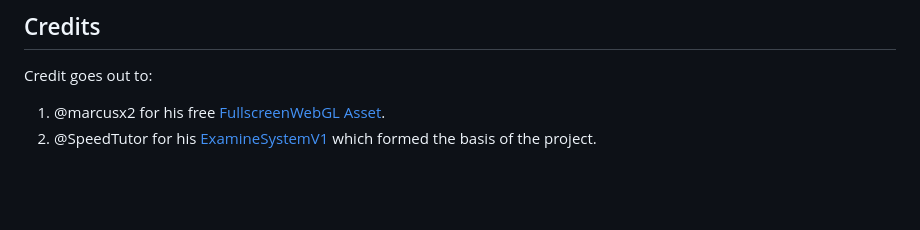
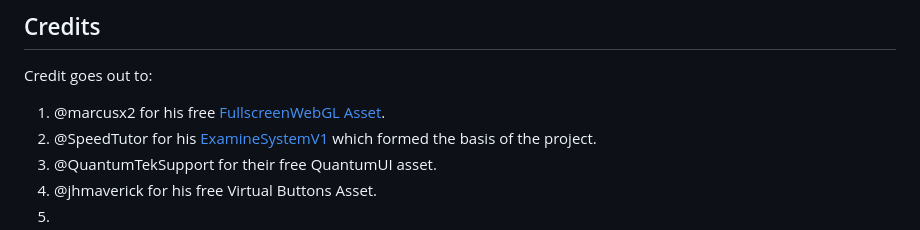
Before and after one commit to abullard1/Sams-3D-Library, a Markdown page: README.md, the part around the change. Drawn GitHub-style; blank space fills up the shorter version.

```diff
--- a/README.md
+++ b/README.md
@@ -131,3 +131,6 @@ Currently, six 3D models are displayed on the website, all of which can be downl
 Credit goes out to:
 1. @marcusx2 for his free [FullscreenWebGL Asset](https://assetstore.unity.com/packages/tools/camera/fullscreenwebgl-180047).
 2. @SpeedTutor for his [ExamineSystemV1](https://assetstore.unity.com/packages/templates/systems/examine-system-v1-169389) which formed the basis of the project.
+3. @QuantumTekSupport for their free QuantumUI asset.
+4. @jhmaverick for his free Virtual Buttons Asset.
+5.
```
